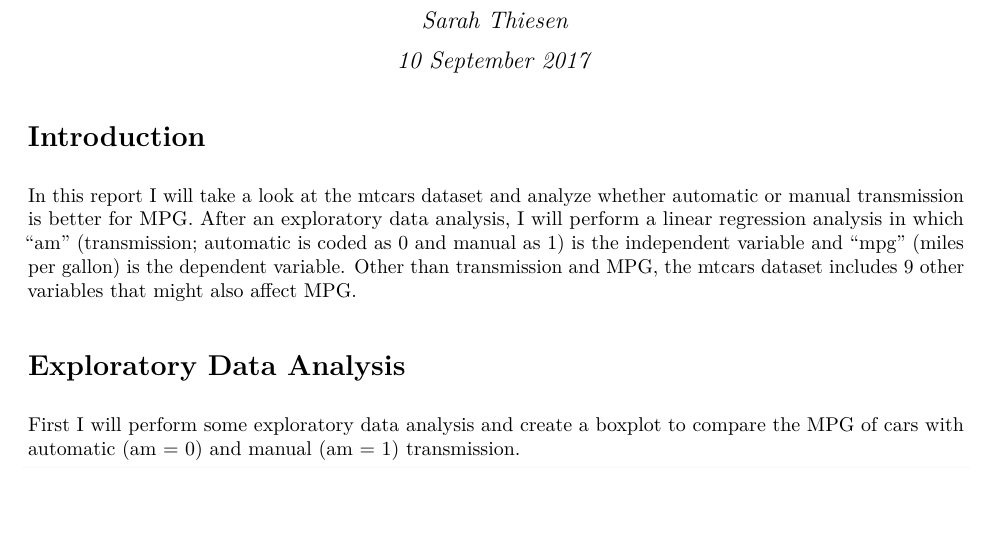
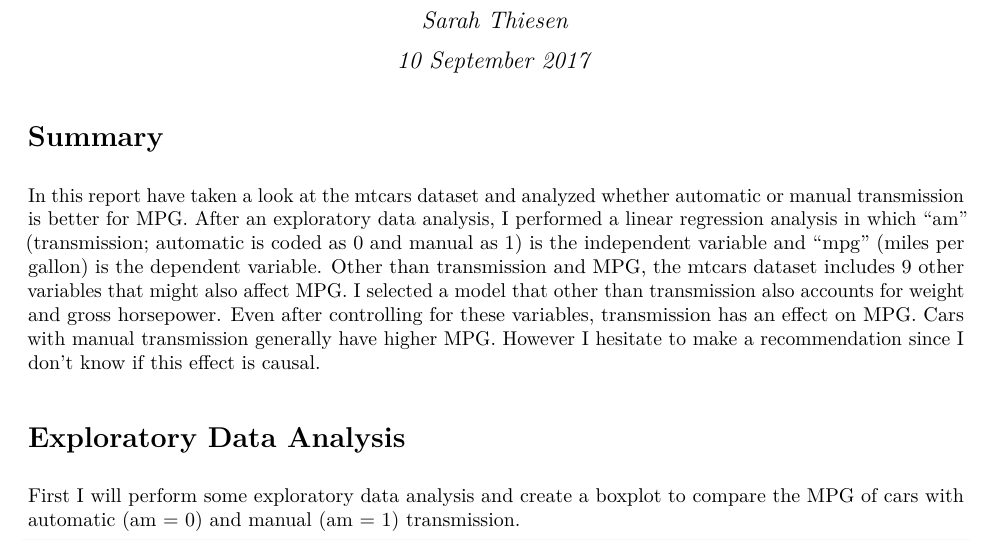
Before and after one commit to sathie/RegressionModels, an R Markdown document (mtcars_project.Rmd): part of page 1 of 6, cut so that both start at the same text, the shorter picture padded with empty space. The pictures show the output file mtcars_project.pdf that the author committed with the source.

Commit message:
added summary

```diff
--- a/mtcars_project.Rmd
+++ b/mtcars_project.Rmd
@@ -5,8 +5,8 @@ date: "10 September 2017"
 output: pdf_document
 ---
 
-#Introduction
-In this report I will take a look at the mtcars dataset and analyze whether automatic or manual transmission is better for MPG. After an exploratory data analysis, I will perform a linear regression analysis in which "am" (transmission; automatic is coded as 0 and manual as 1) is the independent variable and "mpg" (miles per gallon) is the dependent variable. Other than transmission and MPG, the mtcars dataset includes 9 other variables that might also affect MPG.
+#Summary
+In this report have taken a look at the mtcars dataset and analyzed whether automatic or manual transmission is better for MPG. After an exploratory data analysis, I performed a linear regression analysis in which "am" (transmission; automatic is coded as 0 and manual as 1) is the independent variable and "mpg" (miles per gallon) is the dependent variable. Other than transmission and MPG, the mtcars dataset includes 9 other variables that might also affect MPG. I selected a model that other than transmission also accounts for weight and gross horsepower. Even after controlling for these variables, transmission has an effect on MPG. Cars with manual transmission generally have higher MPG. However I hesitate to make a recommendation since I don't know if this effect is causal.
 
 #Exploratory Data Analysis
 
```
Also changed, not shown: mtcars_project.pdf.
